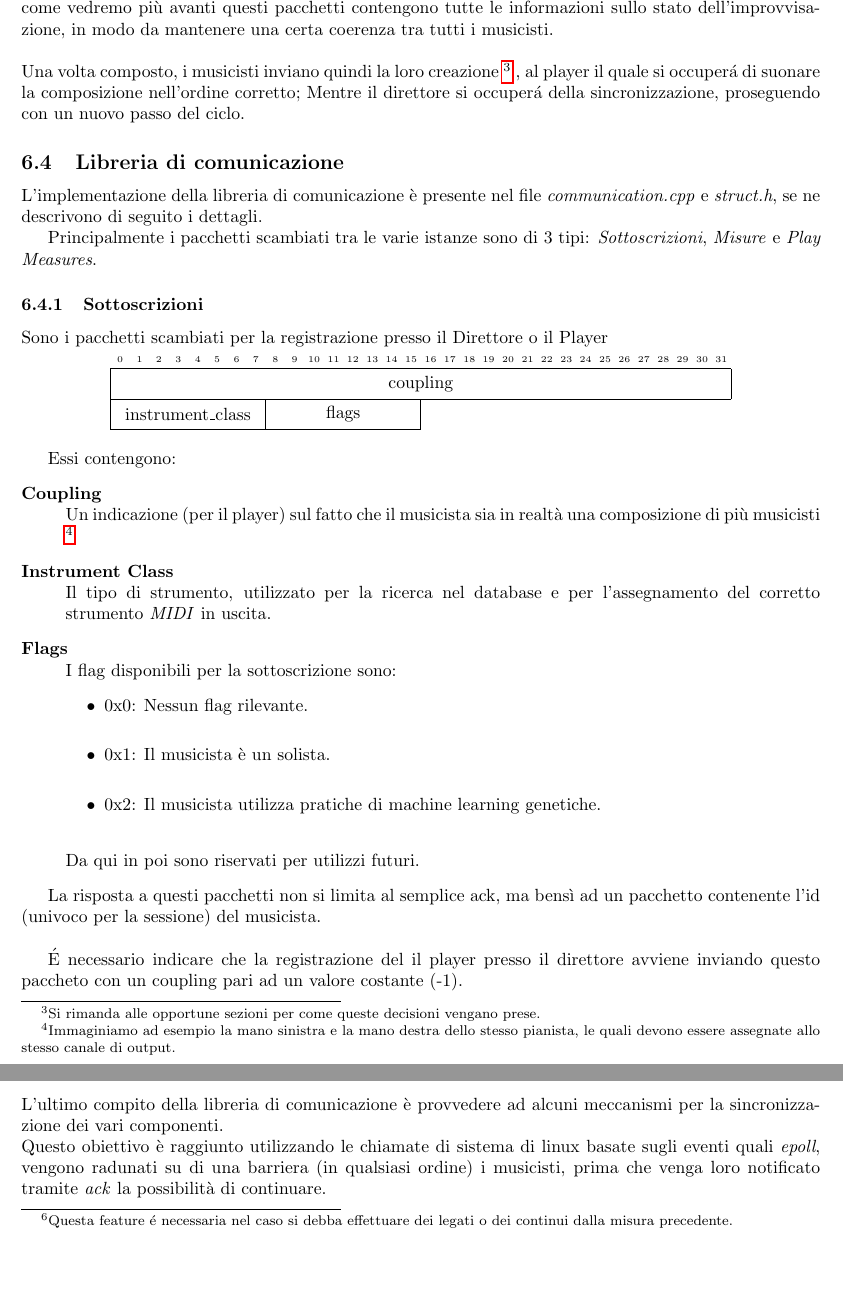
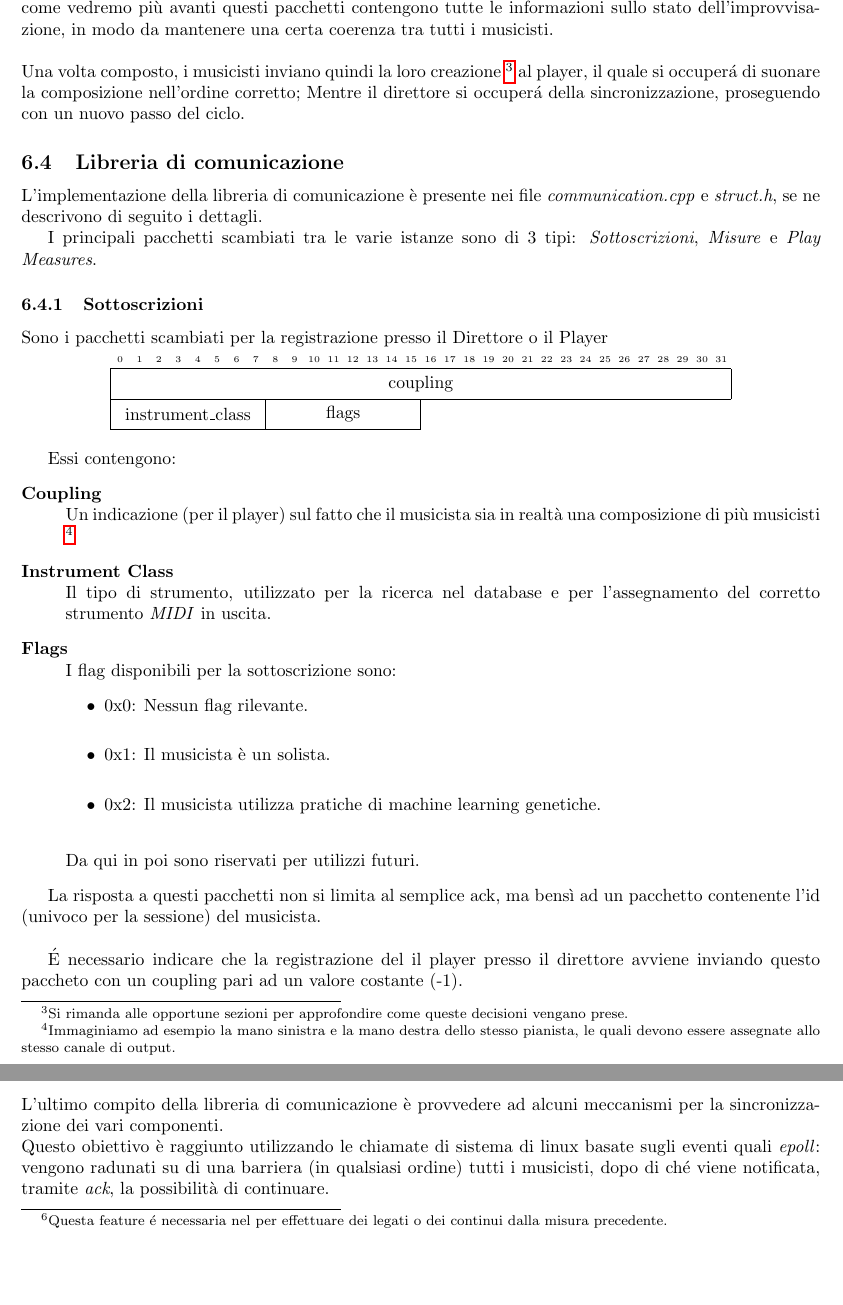
Before and after one commit to Music-Machine-Learning/IMprovEEsation, a LaTeX paper (Report/reportITA.tex, which reads Report/core/communication.tex): two parts of pages 6 and 8 of 15, joined at a grey line, cut so that both start at the same text. Compiled offline with pdfLaTeX.

Commit message:
communication fixes

```diff
--- a/Report/core/communication.tex
+++ b/Report/core/communication.tex
@@ -36,18 +36,18 @@ sullo stato dell'improvvisazione, in modo da mantenere una certa coerenza
 tra tutti i musicisti.\\
 \\
 Una volta composto, i musicisti inviano quindi la loro creazione
-\footnote{Si rimanda alle opportune sezioni per come queste decisioni vengano prese.}
-, al
-player il quale si occuper\'a di suonare la composizione nell'ordine corretto;
+\footnote{Si rimanda alle opportune sezioni per approfondire come queste decisioni vengano prese.}
+ al
+player, il quale si occuper\'a di suonare la composizione nell'ordine corretto;
 Mentre il direttore si occuper\'a della sincronizzazione, proseguendo con
 un nuovo passo del ciclo.
 
 \subsection{Libreria di comunicazione}
-L'implementazione della libreria di comunicazione è presente nel file
+L'implementazione della libreria di comunicazione è presente nei file
 \emph{communication.cpp} e \emph{struct.h}, se ne descrivono di seguito
 i dettagli.
 
-Principalmente i pacchetti scambiati tra le varie istanze sono di 3 tipi:
+I principali pacchetti scambiati tra le varie istanze sono di 3 tipi:
 \emph{Sottoscrizioni}, \emph{Misure} e \emph{Play Measures}.
 
 \subsubsection{Sottoscrizioni}
@@ -197,6 +197,6 @@ Un indicazione sui bpm da utilizzare nella riproduzione dell'improvvisazione.
 L'ultimo compito della libreria di comunicazione è
 provvedere ad alcuni meccanismi per la sincronizzazione dei vari componenti.\\
 Questo obiettivo è raggiunto utilizzando le chiamate di sistema di linux basate
-sugli eventi quali \emph{epoll}, vengono radunati su di una barriera
-(in qualsiasi ordine) i musicisti, prima che venga loro notificato tramite
-\emph{ack} la possibilità di continuare.
+sugli eventi quali \emph{epoll}: vengono radunati su di una barriera
+(in qualsiasi ordine) tutti i musicisti, dopo di ché viene notificata, tramite
+\emph{ack}, la possibilità di continuare.
```
Also changed, not shown: Report/reportITA.pdf, Report/core/communication.tex (12 more changed lines).
